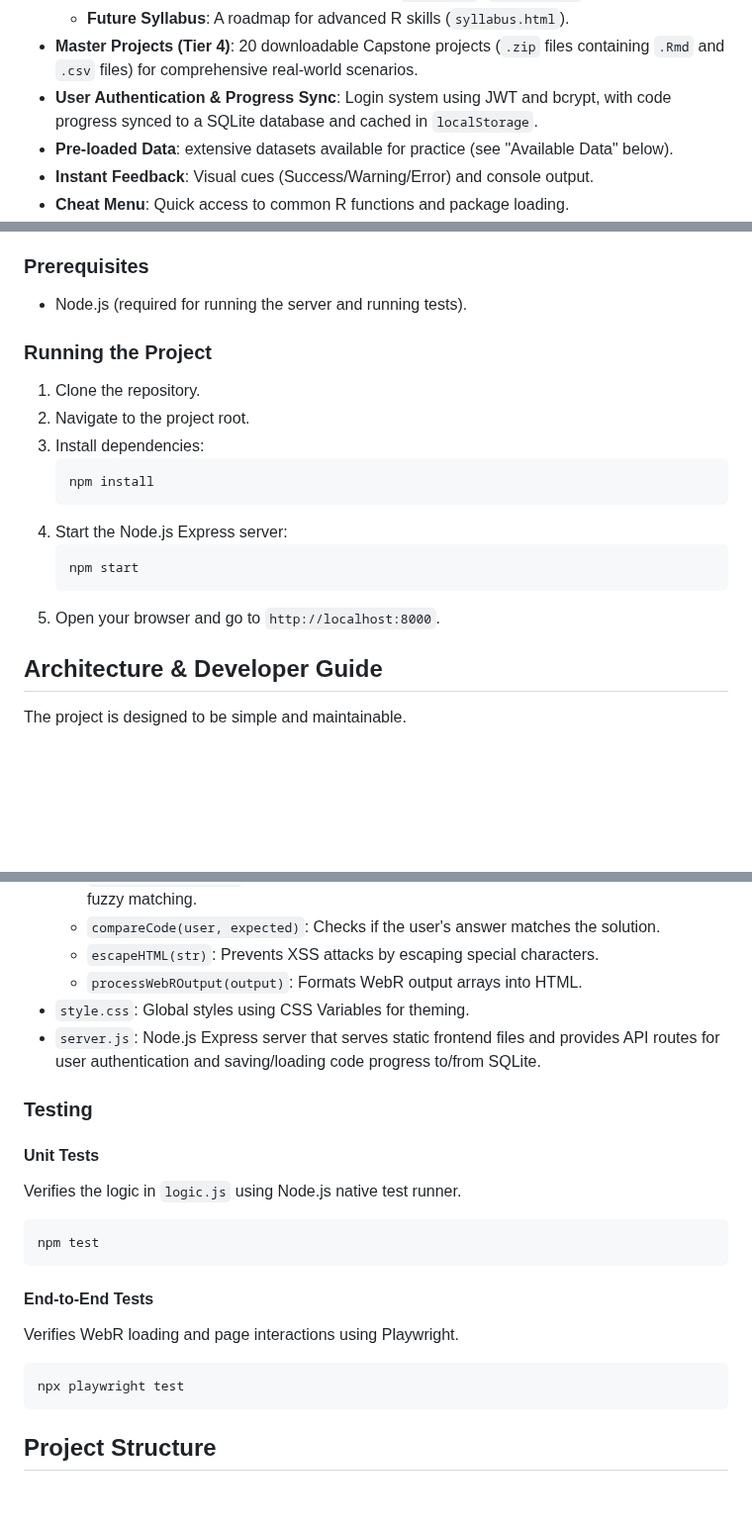
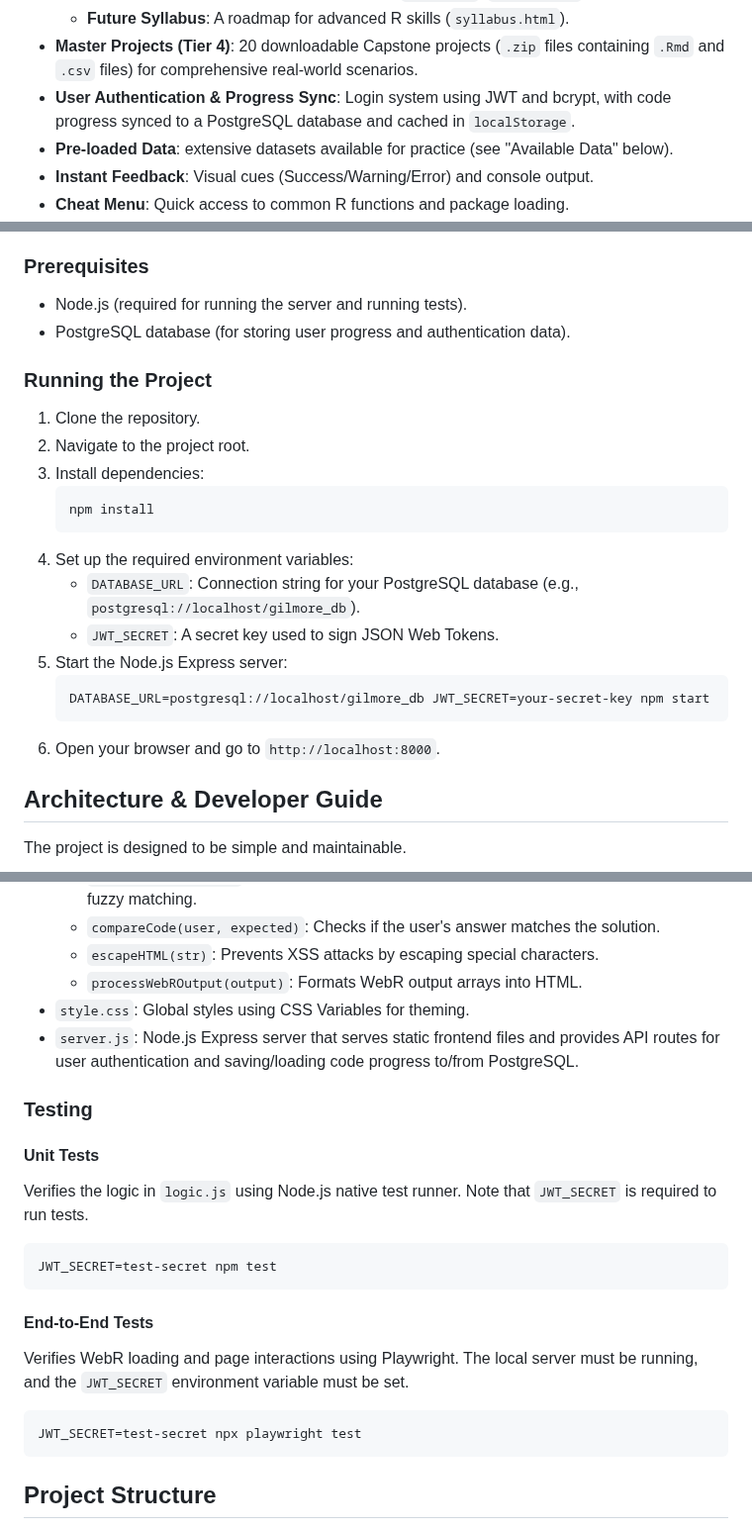
Before and after one commit to GilmoreGoat/R-guide, a Markdown page: README.md, 3 parts joined by grey strips. Shown at 99% size. Drawn GitHub-style; blank space fills up the shorter version.

Commit message:
docs: update README with PostgreSQL and env vars
Update the README.md to reflect the transition from SQLite to PostgreSQL
for the database. Also documented the required environment variables (`JWT_SECRET`,
`DATABASE_URL`) for running the application and running the test suites.

````diff
--- a/README.md
+++ b/README.md
@@ -30,7 +30,7 @@ A Gilmore Girls-themed interactive study guide for R programming, built with [We
     - **Skill G: Paris Geller's Bunker**: Debugging (`browser()`, `traceback()`).
     - **Future Syllabus**: A roadmap for advanced R skills (`syllabus.html`).
 - **Master Projects (Tier 4)**: 20 downloadable Capstone projects (`.zip` files containing `.Rmd` and `.csv` files) for comprehensive real-world scenarios.
-- **User Authentication & Progress Sync**: Login system using JWT and bcrypt, with code progress synced to a SQLite database and cached in `localStorage`.
+- **User Authentication & Progress Sync**: Login system using JWT and bcrypt, with code progress synced to a PostgreSQL database and cached in `localStorage`.
 - **Pre-loaded Data**: extensive datasets available for practice (see "Available Data" below).
 - **Instant Feedback**: Visual cues (Success/Warning/Error) and console output.
 - **Cheat Menu**: Quick access to common R functions and package loading.
@@ -94,6 +94,7 @@ Since this project uses ES modules and WebAssembly, it must be served via a loca
 ### Prerequisites
 
 - Node.js (required for running the server and running tests).
+- PostgreSQL database (for storing user progress and authentication data).
 
 ### Running the Project
 
@@ -103,11 +104,14 @@ Since this project uses ES modules and WebAssembly, it must be served via a loca
     ```bash
     npm install
     ```
-4.  Start the Node.js Express server:
+4.  Set up the required environment variables:
+    - `DATABASE_URL`: Connection string for your PostgreSQL database (e.g., `postgresql://localhost/gilmore_db`).
+    - `JWT_SECRET`: A secret key used to sign JSON Web Tokens.
+5.  Start the Node.js Express server:
     ```bash
-    npm start
+    DATABASE_URL=postgresql://localhost/gilmore_db JWT_SECRET=your-secret-key npm start
     ```
-5.  Open your browser and go to `http://localhost:8000`.
+6.  Open your browser and go to `http://localhost:8000`.
 
 ## Architecture & Developer Guide
 
@@ -123,22 +127,22 @@ The project is designed to be simple and maintainable.
     - `escapeHTML(str)`: Prevents XSS attacks by escaping special characters.
     - `processWebROutput(output)`: Formats WebR output arrays into HTML.
 - `style.css`: Global styles using CSS Variables for theming.
-- `server.js`: Node.js Express server that serves static frontend files and provides API routes for user authentication and saving/loading code progress to/from SQLite.
+- `server.js`: Node.js Express server that serves static frontend files and provides API routes for user authentication and saving/loading code progress to/from PostgreSQL.
 
 ### Testing
 
 #### Unit Tests
-Verifies the logic in `logic.js` using Node.js native test runner.
+Verifies the logic in `logic.js` using Node.js native test runner. Note that `JWT_SECRET` is required to run tests.
 
 ```bash
-npm test
+JWT_SECRET=test-secret npm test
 ```
 
 #### End-to-End Tests
-Verifies WebR loading and page interactions using Playwright.
+Verifies WebR loading and page interactions using Playwright. The local server must be running, and the `JWT_SECRET` environment variable must be set.
 
 ```bash
-npx playwright test
+JWT_SECRET=test-secret npx playwright test
 ```
 
 ## Project Structure
````
Also changed, not shown: other parts of README.md (+1 -1 lines).
